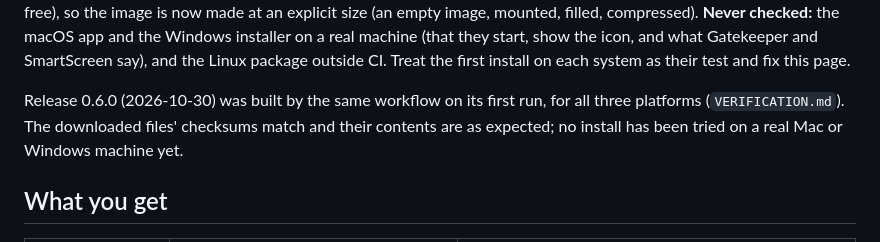
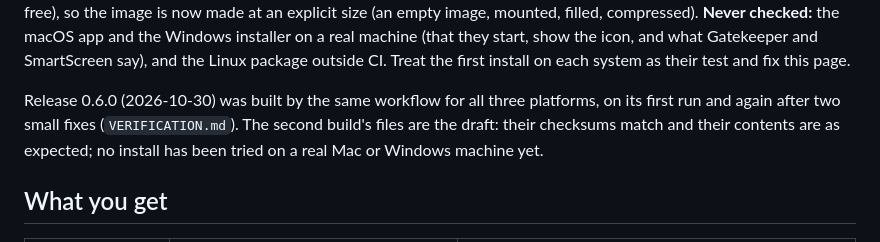
Before and after one commit to last-refuge/lazy, a Markdown page: llm-docs/RELEASE.md, the part around the change. Rendered like a GitHub page.

Commit message:
Record the rebuilt 0.6.0 draft: no warnings, new wording, checksums match
Run 41161781734 on aff7ae0 passed for all three platforms with no compiler
warnings; the downloaded draft's files match SHA256SUMS and its .deb
description, tarball README, and release notes carry the first-screen wording.
A duplicate run started by mistake was cancelled before it made a release.
Still unchecked: any install on a real Mac or Windows machine.

Co-Authored-By: Claude Sonnet 5.5 <noreply@anthropic.com>
Claude-Session: https://claude.ai/code/session_01S4o9WHfGXJJLLuLMdnZsrv

```diff
--- a/llm-docs/RELEASE.md
+++ b/llm-docs/RELEASE.md
@@ -23,9 +23,10 @@ the macOS app and the Windows installer on a real machine (that they start, show
 Gatekeeper and SmartScreen say), and the Linux package outside CI. Treat the first install on each
 system as their test and fix this page.
 
-Release 0.6.0 (2026-10-30) was built by the same workflow on its first run, for all three platforms
-(`VERIFICATION.md`). The downloaded files' checksums match and their contents are as expected; no
-install has been tried on a real Mac or Windows machine yet.
+Release 0.6.0 (2026-10-30) was built by the same workflow for all three platforms, on its first run
+and again after two small fixes (`VERIFICATION.md`). The second build's files are the draft: their
+checksums match and their contents are as expected; no install has been tried on a real Mac or
+Windows machine yet.
 
 ## What you get
 
```
Also changed, not shown: llm-docs/VERIFICATION.md (+1 -0 lines).
